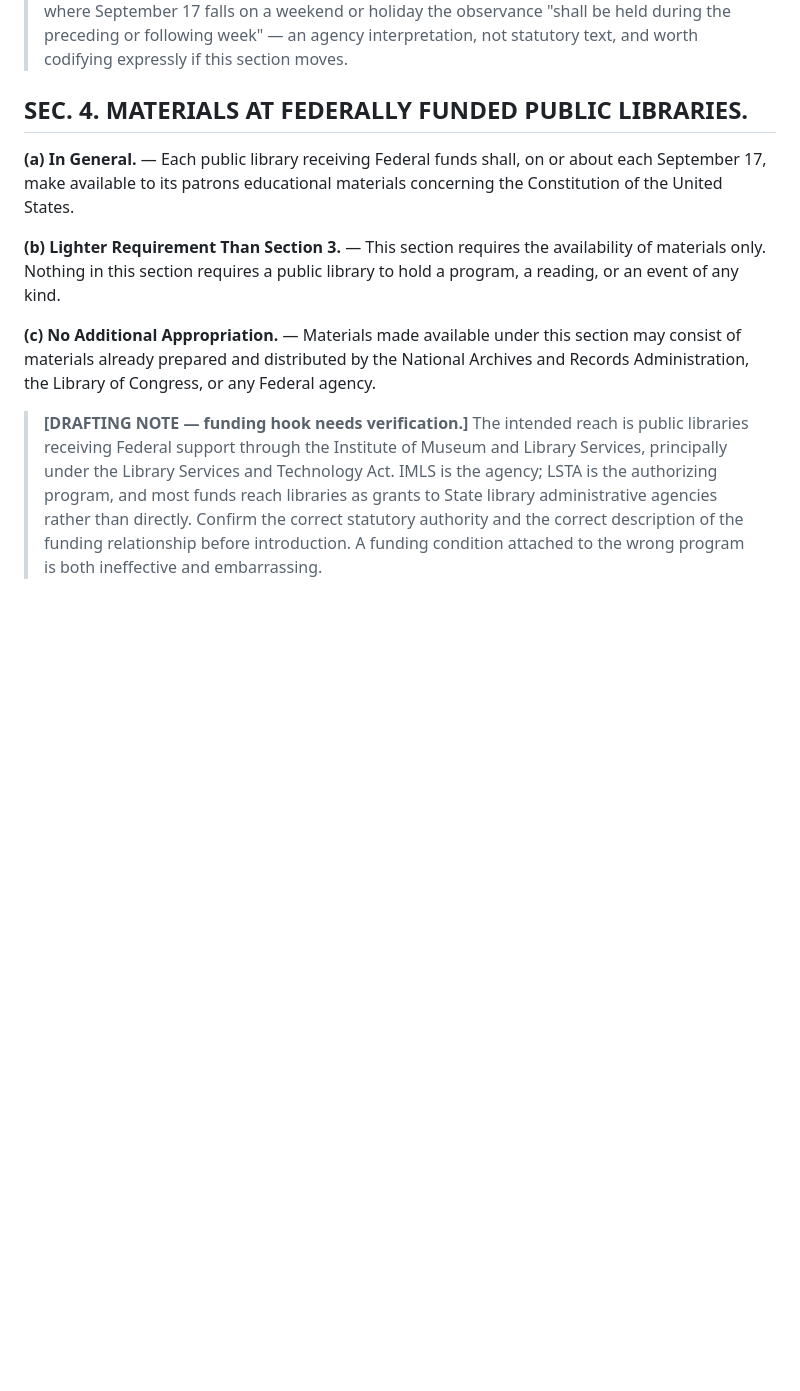
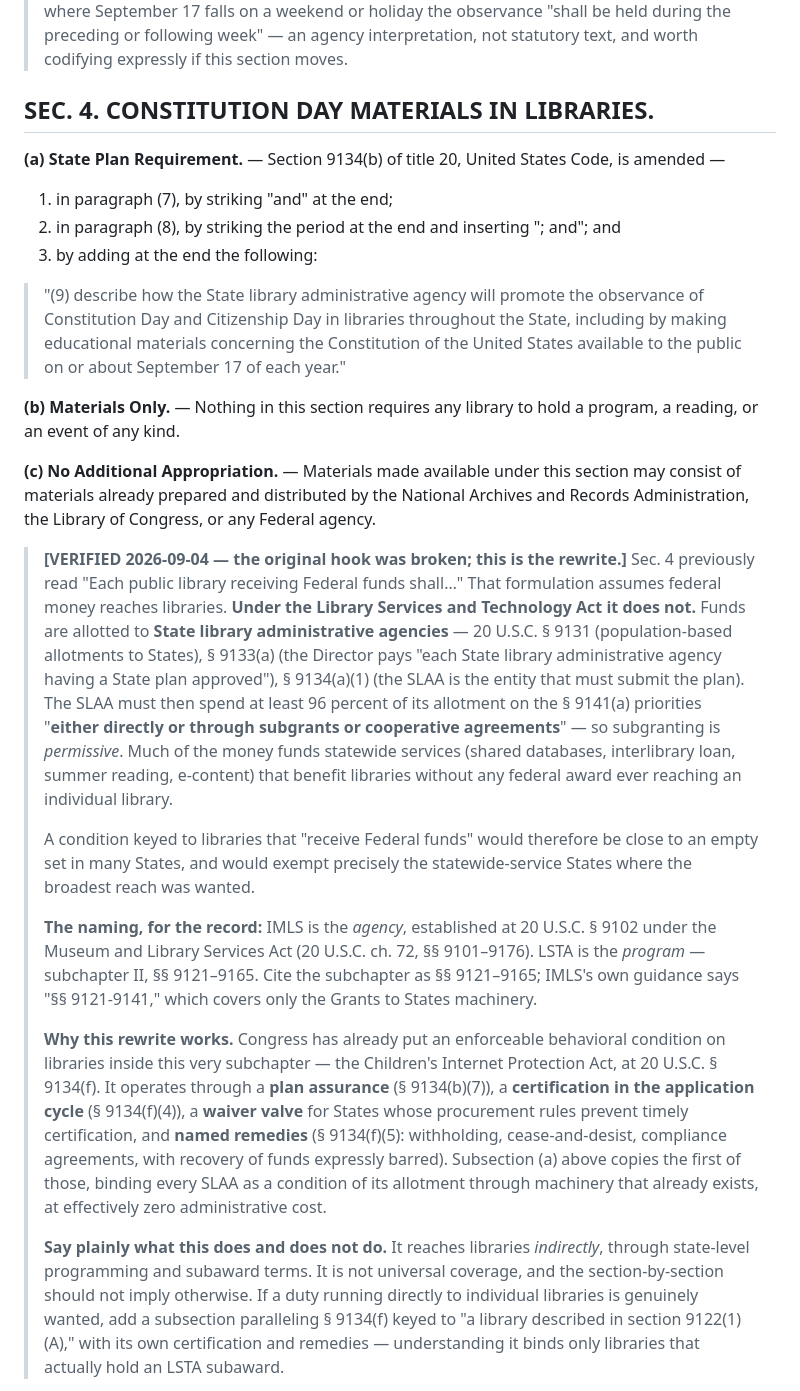
Before and after one commit to jaredscribe/public-readings-of-the-founding-documents-act, a Markdown page: track-a-public-readings-of-the-founding-documents-act.md, the part around one of its changes. Rendered like a GitHub page; blank space fills up the shorter version.

Commit message:
Rewrite Sec. 4: the library funding hook was attached to nothing
Sec. 4 read "Each public library receiving Federal funds shall..." That
assumes federal money reaches libraries. Under the Library Services and
Technology Act it does not. Funds are allotted to STATE LIBRARY
ADMINISTRATIVE AGENCIES -- 20 U.S.C. 9131 (population-based allotments to
States), 9133(a) (the Director pays each SLAA with an approved plan), 9134(a)(1)
(the SLAA submits the plan). The SLAA must spend 96% of its allotment on the
9141(a) priorities "either directly or through subgrants or cooperative
agreements," so subgranting is permissive, and much of the money funds
statewide services that never produce a federal award to any individual
library. The condition as written would have been close to an empty set in
many States -- and would have exempted precisely the statewide-service States
where the broadest reach was wanted.

The fix was already in the same subchapter. The Children's Internet Protection
Act condition at 20 U.S.C. 9134(f) is a working, enforceable federal condition
on libraries, operating through a plan assurance at 9134(b)(7), a
certification in the application cycle at (f)(4), a waiver valve, and named
remedies at (f)(5). Sec. 4 now adds a paragraph to the 9134(b) state-plan
requirements, with the conforming "and"/period changes spelled out. It binds
every SLAA as a condition of its allotment, through machinery that already
exists, at effectively zero administrative cost.

The note says plainly that this reaches libraries INDIRECTLY and is not
universal coverage, and explains why the Constitution Day school model cannot
be copied here: it reaches only "educational institutions" (read by ED as LEAs
and IHEs) and it is unenforceable -- no agency, no penalty, no certification,
no withholding remedy.

Two things deliberately NOT asserted, because they could not be verified: any
percentage of LSTA funds subgranted to libraries (the SPR data was
unreachable, so the claim is flagged as an inference, not a figure), and any
Spending Clause case citations (unverified, so omitted rather than cited
wrongly).

Co-Authored-By: Claude Opus 5 <noreply@anthropic.com>
Claude-Session: https://claude.ai/code/session_01JBirDVFr2MZU5DKmWdhpa1

```diff
--- a/track-a-public-readings-of-the-founding-documents-act.md
+++ b/track-a-public-readings-of-the-founding-documents-act.md
@@ -178,27 +178,69 @@ selected, or accompanying instruction of a reading conducted under subsection
 > preceding or following week" — an agency interpretation, not statutory text,
 > and worth codifying expressly if this section moves.
 
-## SEC. 4. MATERIALS AT FEDERALLY FUNDED PUBLIC LIBRARIES.
+## SEC. 4. CONSTITUTION DAY MATERIALS IN LIBRARIES.
 
-**(a) In General.** — Each public library receiving Federal funds shall, on or
-about each September 17, make available to its patrons educational materials
-concerning the Constitution of the United States.
+**(a) State Plan Requirement.** — Section 9134(b) of title 20, United States
+Code, is amended —
+1. in paragraph (7), by striking "and" at the end;
+2. in paragraph (8), by striking the period at the end and inserting "; and";
+   and
+3. by adding at the end the following:
 
-**(b) Lighter Requirement Than Section 3.** — This section requires the
-availability of materials only. Nothing in this section requires a public
-library to hold a program, a reading, or an event of any kind.
+> "(9) describe how the State library administrative agency will promote the
+> observance of Constitution Day and Citizenship Day in libraries throughout
+> the State, including by making educational materials concerning the
+> Constitution of the United States available to the public on or about
+> September 17 of each year."
+
+**(b) Materials Only.** — Nothing in this section requires any library to hold
+a program, a reading, or an event of any kind.
 
 **(c) No Additional Appropriation.** — Materials made available under this
 section may consist of materials already prepared and distributed by the
 National Archives and Records Administration, the Library of Congress, or any
 Federal agency.
 
-> **[DRAFTING NOTE — funding hook needs verification.]** The intended reach is
-> public libraries receiving Federal support through the Institute of Museum
-> and Library Services, principally under the Library Services and Technology
-> Act. IMLS is the agency; LSTA is the authorizing program, and most funds
-> reach libraries as grants to State library administrative agencies rather
-> than directly. Confirm the correct statutory authority and the correct
-> description of the funding relationship before introduction. A funding
-> condition attached to the wrong program is both ineffective and
-> embarrassing.
+> **[VERIFIED 2026-09-04 — the original hook was broken; this is the rewrite.]**
+> Sec. 4 previously read "Each public library receiving Federal funds shall…"
+> That formulation assumes federal money reaches libraries. **Under the Library
+> Services and Technology Act it does not.** Funds are allotted to **State
+> library administrative agencies** — 20 U.S.C. § 9131 (population-based
+> allotments to States), § 9133(a) (the Director pays "each State library
+> administrative agency having a State plan approved"), § 9134(a)(1) (the SLAA
+> is the entity that must submit the plan). The SLAA must then spend at least
+> 96 percent of its allotment on the § 9141(a) priorities "**either directly or
+> through subgrants or cooperative agreements**" — so subgranting is
+> *permissive*. Much of the money funds statewide services (shared databases,
+> interlibrary loan, summer reading, e-content) that benefit libraries without
+> any federal award ever reaching an individual library.
+>
+> A condition keyed to libraries that "receive Federal funds" would therefore
+> be close to an empty set in many States, and would exempt precisely the
+> statewide-service States where the broadest reach was wanted.
+>
+> **The naming, for the record:** IMLS is the *agency*, established at
+> 20 U.S.C. § 9102 under the Museum and Library Services Act (20 U.S.C. ch. 72,
+> §§ 9101–9176). LSTA is the *program* — subchapter II, §§ 9121–9165. Cite the
+> subchapter as §§ 9121–9165; IMLS's own guidance says "§§ 9121-9141," which
+> covers only the Grants to States machinery.
+>
+> **Why this rewrite works.** Congress has already put an enforceable
+> behavioral condition on libraries inside this very subchapter — the
+> Children's Internet Protection Act, at 20 U.S.C. § 9134(f). It operates
+> through a **plan assurance** (§ 9134(b)(7)), a **certification in the
+> application cycle** (§ 9134(f)(4)), a **waiver valve** for States whose
+> procurement rules prevent timely certification, and **named remedies**
+> (§ 9134(f)(5): withholding, cease-and-desist, compliance agreements, with
+> recovery of funds expressly barred). Subsection (a) above copies the first of
+> those, binding every SLAA as a condition of its allotment through machinery
+> that already exists, at effectively zero administrative cost.
+>
+> **Say plainly what this does and does not do.** It reaches libraries
+> *indirectly*, through state-level programming and subaward terms. It is not
+> universal coverage, and the section-by-section should not imply otherwise. If
+> a duty running directly to individual libraries is genuinely wanted, add a
+> subsection paralleling § 9134(f) keyed to "a library described in section
+> 9122(1)(A)," with its own certification and remedies — understanding it binds
+> only libraries that actually hold an LSTA subaward.
+
```
Also changed, not shown: other parts of track-a-public-readings-of-the-founding-documents-act.md (+41 -0 lines), README.md (+7 -0 lines).
